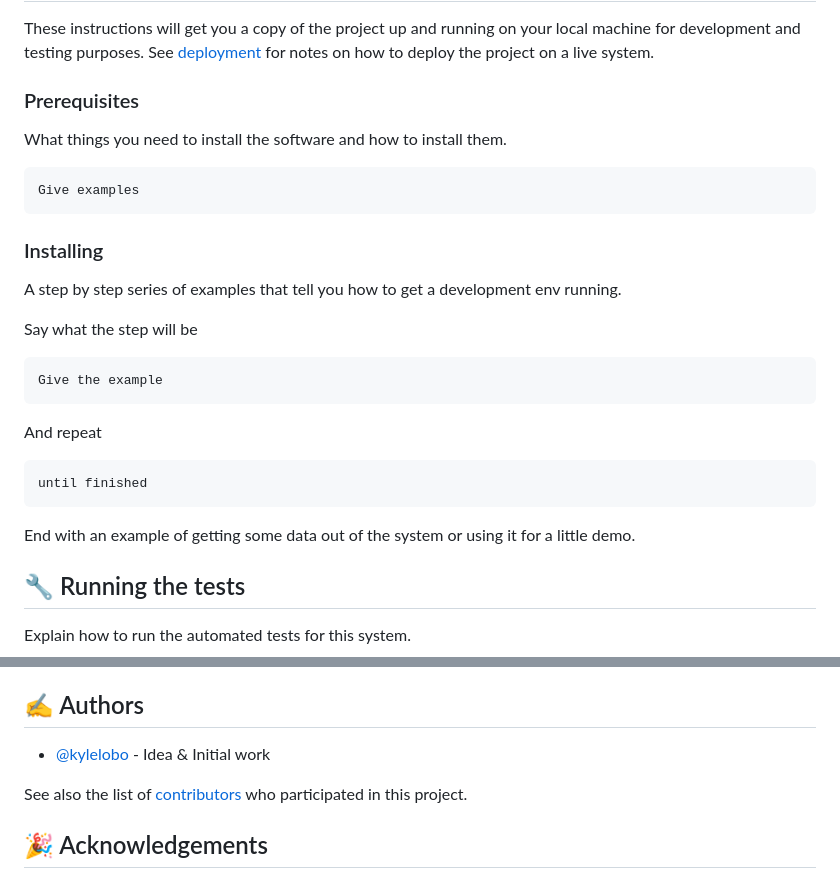
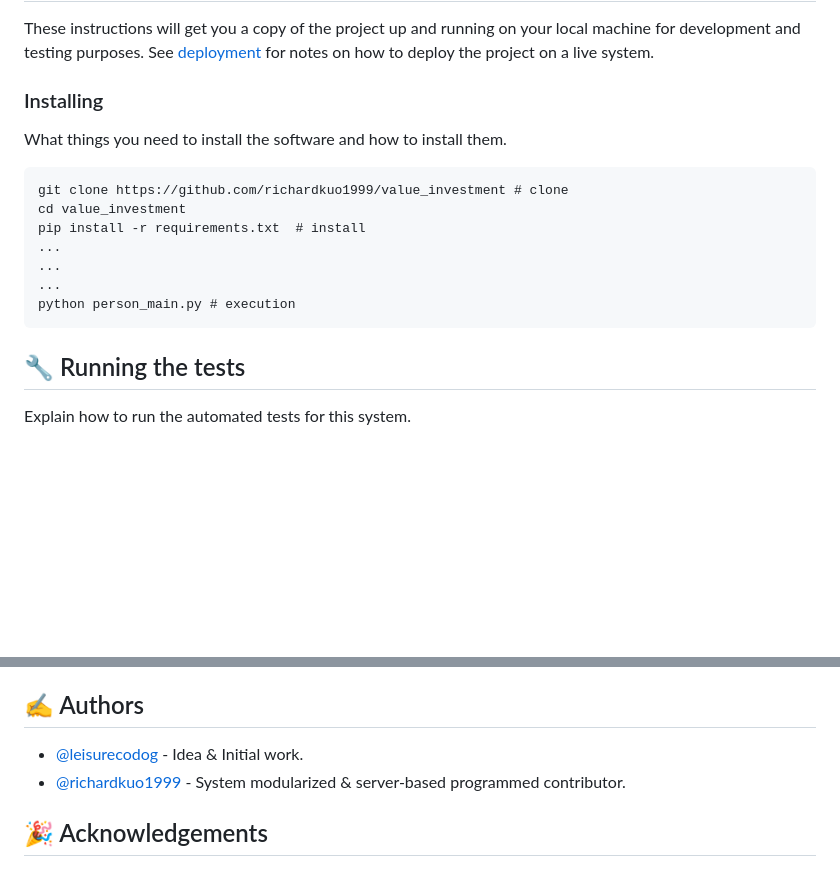
Before and after one commit to richardkuo1999/My_Stock_Page, a Markdown page: value_investment/value_investment/README.md, 2 parts joined by grey strips. GitHub-like rendering; blank space fills up the shorter version.

Commit message:
[Feat] Keep revise README.md

````diff
--- a/value_investment/value_investment/README.md
+++ b/value_investment/value_investment/README.md
@@ -42,31 +42,19 @@ This project is used to calculate TW stock estimate value by getting **forward E
 
 These instructions will get you a copy of the project up and running on your local machine for development and testing purposes. See [deployment](#deployment) for notes on how to deploy the project on a live system.
 
-### Prerequisites
+### Installing
 
 What things you need to install the software and how to install them.
 
 ```
-Give examples
+git clone https://github.com/richardkuo1999/value_investment # clone
+cd value_investment
+pip install -r requirements.txt  # install
+...
+...
+...
+python person_main.py # execution
 ```
-
-### Installing
-
-A step by step series of examples that tell you how to get a development env running.
-
-Say what the step will be
-
-```
-Give the example
-```
-
-And repeat
-
-```
-until finished
-```
-
-End with an example of getting some data out of the system or using it for a little demo.
 
 ## 🔧 Running the tests <a name = "tests"></a>
 
@@ -105,9 +93,8 @@ Add additional notes about how to deploy this on a live system.
 
 ## ✍️ Authors <a name = "authors"></a>
 
-- [@kylelobo](https://github.com/kylelobo) - Idea & Initial work
-
-See also the list of [contributors](https://github.com/kylelobo/The-Documentation-Compendium/contributors) who participated in this project.
+- [@leisurecodog](https://github.com/leisurecodog) - Idea & Initial work.
+- [@richardkuo1999](https://github.com/richardkuo1999) - System modularized & server-based programmed contributor.
 
 ## 🎉 Acknowledgements <a name = "acknowledgement"></a>
 
````
